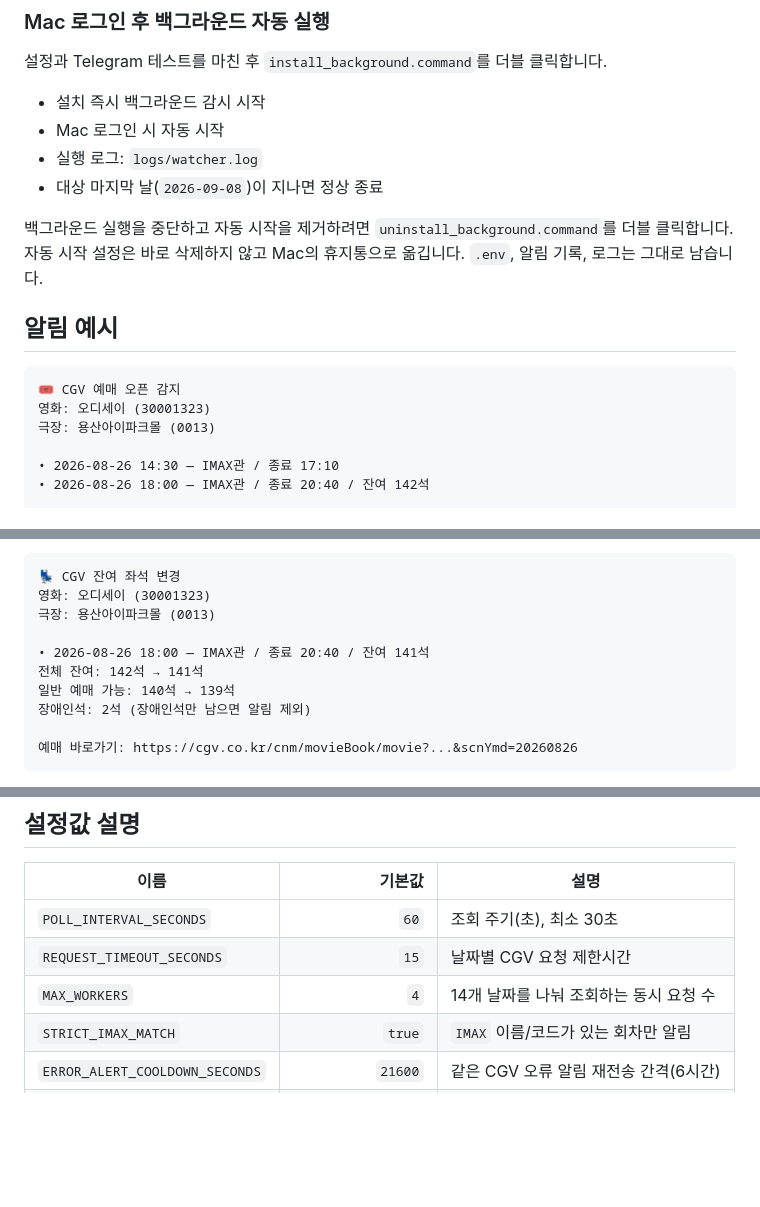
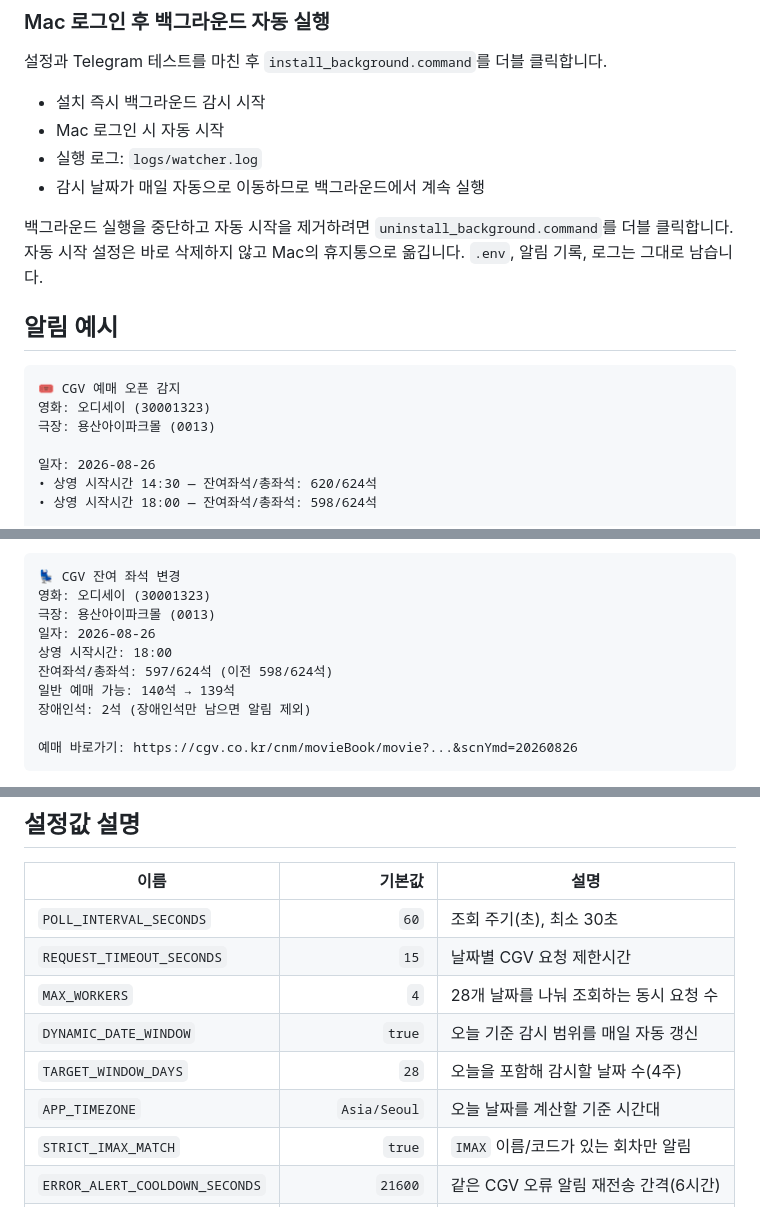
Before and after one commit to yuemyname/yongam-bot, a Markdown page: README.md, 3 parts joined by grey strips. Rendered like a GitHub page; blank space fills up the shorter version.

Commit message:
Document rolling date window and seat totals

```diff
--- a/README.md
+++ b/README.md
@@ -130,7 +130,7 @@ Mac이 잠자기 상태이거나 꺼져 있거나 인터넷 연결이 없으면
 - 설치 즉시 백그라운드 감시 시작
 - Mac 로그인 시 자동 시작
 - 실행 로그: `logs/watcher.log`
-- 대상 마지막 날(`2026-09-08`)이 지나면 정상 종료
+- 감시 날짜가 매일 자동으로 이동하므로 백그라운드에서 계속 실행
 
 백그라운드 실행을 중단하고 자동 시작을 제거하려면 `uninstall_background.command`를 더블 클릭합니다. 자동 시작 설정은 바로 삭제하지 않고 Mac의 휴지통으로 옮깁니다. `.env`, 알림 기록, 로그는 그대로 남습니다.
 
@@ -141,6 +141,7 @@ Mac이 잠자기 상태이거나 꺼져 있거나 인터넷 연결이 없으면
 영화: 오디세이 (30001323)
 극장: 용산아이파크몰 (0013)
 
-• 2026-08-26 14:30 — IMAX관 / 종료 17:10
-• 2026-08-26 18:00 — IMAX관 / 종료 20:40 / 잔여 142석
+일자: 2026-08-26
+• 상영 시작시간 14:30 — 잔여좌석/총좌석: 620/624석
+• 상영 시작시간 18:00 — 잔여좌석/총좌석: 598/624석
 
@@ -155,9 +156,9 @@ Mac이 잠자기 상태이거나 꺼져 있거나 인터넷 연결이 없으면
 💺 CGV 잔여 좌석 변경
 영화: 오디세이 (30001323)
 극장: 용산아이파크몰 (0013)
-
-• 2026-08-26 18:00 — IMAX관 / 종료 20:40 / 잔여 141석
-전체 잔여: 142석 → 141석
+일자: 2026-08-26
+상영 시작시간: 18:00
+잔여좌석/총좌석: 597/624석 (이전 598/624석)
 일반 예매 가능: 140석 → 139석
 장애인석: 2석 (장애인석만 남으면 알림 제외)
 
@@ -172,7 +173,10 @@ CGV 좌석표에서 예매 가능 상태(`seatStusCd=00`)를 세고, CGV가 장
 |---|---:|---|
 | `POLL_INTERVAL_SECONDS` | `60` | 조회 주기(초), 최소 30초 |
 | `REQUEST_TIMEOUT_SECONDS` | `15` | 날짜별 CGV 요청 제한시간 |
-| `MAX_WORKERS` | `4` | 14개 날짜를 나눠 조회하는 동시 요청 수 |
+| `MAX_WORKERS` | `4` | 28개 날짜를 나눠 조회하는 동시 요청 수 |
+| `DYNAMIC_DATE_WINDOW` | `true` | 오늘 기준 감시 범위를 매일 자동 갱신 |
+| `TARGET_WINDOW_DAYS` | `28` | 오늘을 포함해 감시할 날짜 수(4주) |
+| `APP_TIMEZONE` | `Asia/Seoul` | 오늘 날짜를 계산할 기준 시간대 |
 | `STRICT_IMAX_MATCH` | `true` | `IMAX` 이름/코드가 있는 회차만 알림 |
 | `ERROR_ALERT_COOLDOWN_SECONDS` | `21600` | 같은 CGV 오류 알림 재전송 간격(6시간) |
 | `CGV_SEAT_API_URL` | 공개 좌석 조회 주소 | 보통 수정하지 않음 |
```
Also changed, not shown: other parts of README.md (+2 -2 lines).
